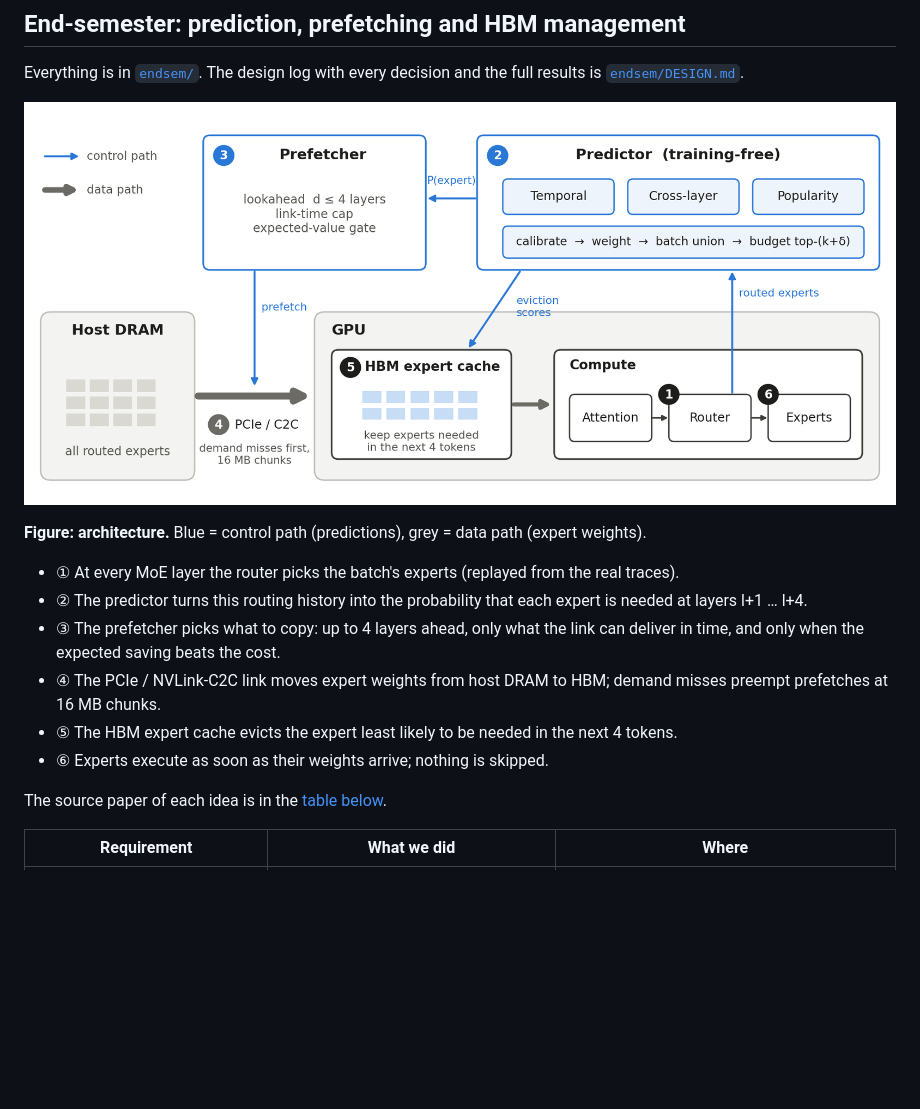
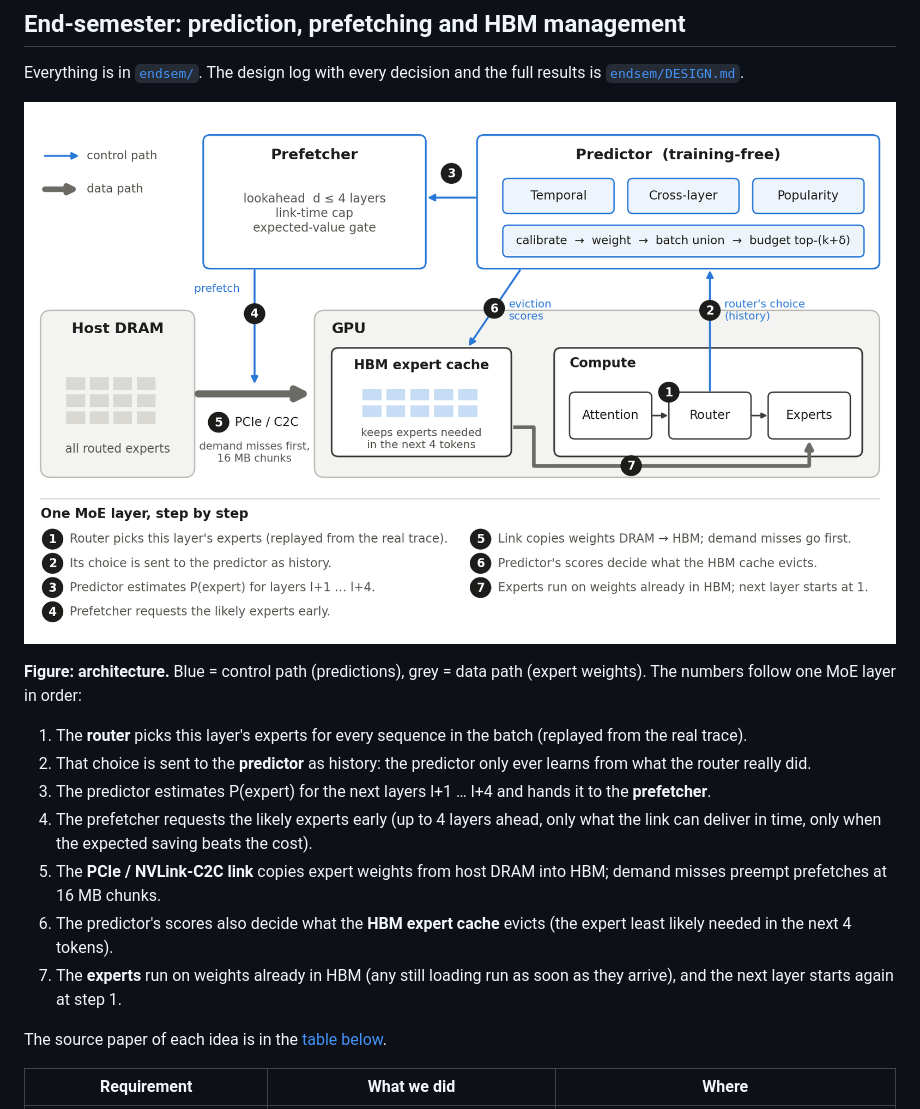
Before and after one commit to Alimohammad12314/Group_25_CA_PROJECT, a Markdown page: README.md, the part around the change. Drawn GitHub-style; pictures changed too: endsem/architecture_v2.png (deleted), endsem/architecture_v3.png (added); blank space fills up the shorter version.

Commit message:
Architecture diagram: number every step 1-7 along the arrows, add a step key; README caption explains each step

```diff
--- a/README.md
+++ b/README.md
@@ -53,17 +53,22 @@ Other documents: [`endsem/README.md`](endsem/README.md) (end-semester code and h
 Everything is in [`endsem/`](endsem/README.md). The design log with every decision and the full results is
 [`endsem/DESIGN.md`](endsem/DESIGN.md).
 
-![architecture](endsem/architecture_v2.png)
+![architecture](endsem/architecture_v3.png)
 
-**Figure: architecture.** Blue = control path (predictions), grey = data path (expert weights).
+**Figure: architecture.** Blue = control path (predictions), grey = data path (expert weights). The numbers follow
+one MoE layer in order:
 
-- ① At every MoE layer the router picks the batch's experts (replayed from the real traces).
-- ② The predictor turns this routing history into the probability that each expert is needed at layers l+1 … l+4.
-- ③ The prefetcher picks what to copy: up to 4 layers ahead, only what the link can deliver in time, and only when the
-  expected saving beats the cost.
-- ④ The PCIe / NVLink-C2C link moves expert weights from host DRAM to HBM; demand misses preempt prefetches at 16 MB chunks.
-- ⑤ The HBM expert cache evicts the expert least likely to be needed in the next 4 tokens.
-- ⑥ Experts execute as soon as their weights arrive; nothing is skipped.
+1. The **router** picks this layer's experts for every sequence in the batch (replayed from the real trace).
+2. That choice is sent to the **predictor** as history: the predictor only ever learns from what the router really did.
+3. The predictor estimates P(expert) for the next layers l+1 … l+4 and hands it to the **prefetcher**.
+4. The prefetcher requests the likely experts early (up to 4 layers ahead, only what the link can deliver in time,
+   only when the expected saving beats the cost).
+5. The **PCIe / NVLink-C2C link** copies expert weights from host DRAM into HBM; demand misses preempt prefetches at
+   16 MB chunks.
+6. The predictor's scores also decide what the **HBM expert cache** evicts (the expert least likely needed in the
+   next 4 tokens).
+7. The **experts** run on weights already in HBM (any still loading run as soon as they arrive), and the next layer
+   starts again at step 1.
 
 The source paper of each idea is in the [table below](#what-we-took-from-each-paper).
 
```
Also changed, not shown: endsem/DESIGN.md (+1 -1 lines), endsem/README.md (+2 -2 lines), 2 other files.
